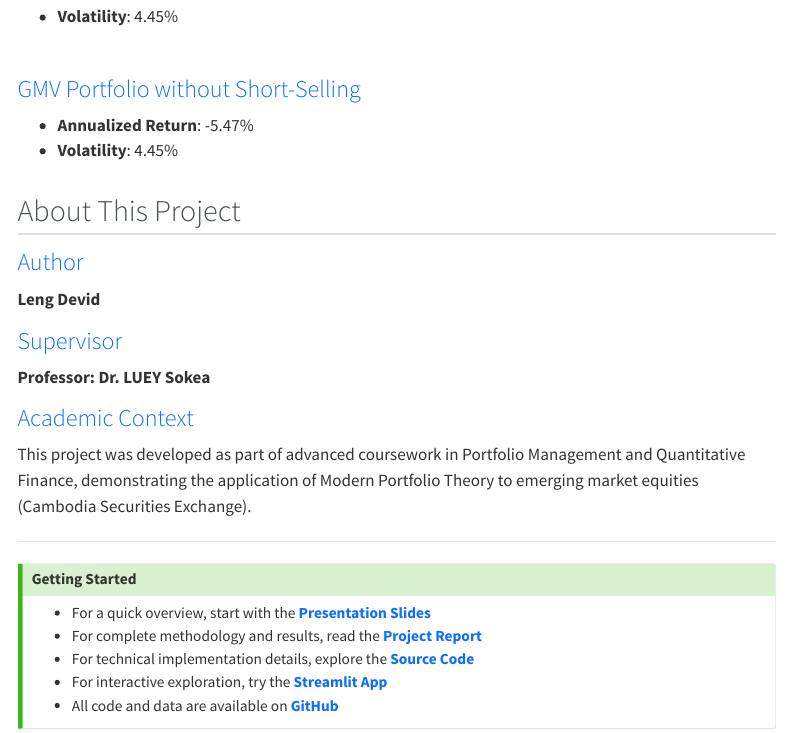
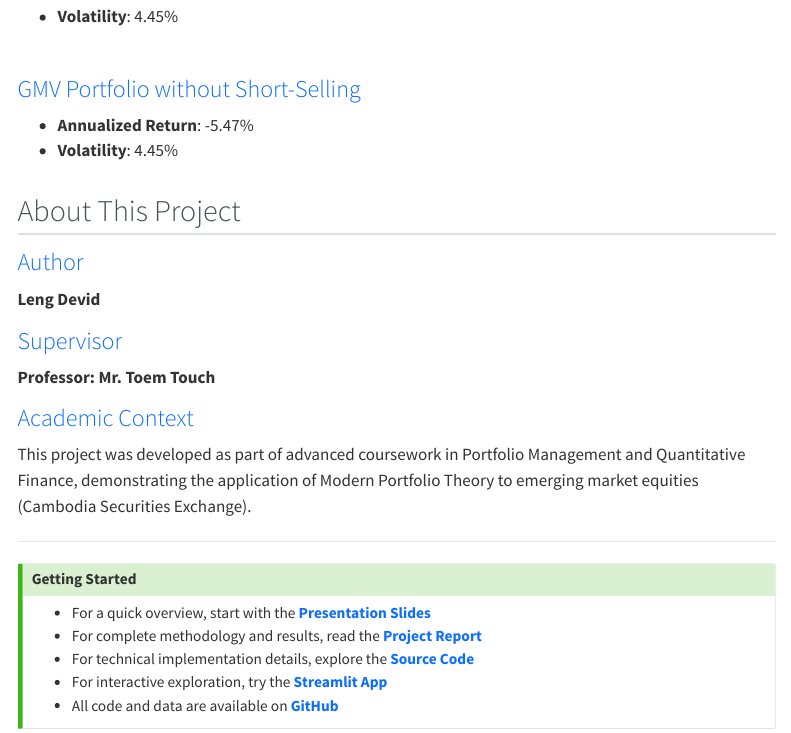
Before and after one commit to LENGDEVID/CSX_Markowitz_Portfolio_Optimzation, a Quarto document (index.qmd): the page in a window 1100 px wide, from 2700 px down. Rendered offline with R 4.5, knitr and Pandoc in place of Quarto, with nearby package versions; menus at the side of the page are left out.

Commit message:
change name

```diff
--- a/index.qmd
+++ b/index.qmd
@@ -134,7 +134,7 @@ Live Streamlit application:
 **Leng Devid**
 
 ### Supervisor
-**Professor: Dr. LUEY Sokea**
+**Professor: Mr. Toem Touch**
 
 ### Academic Context
 This project was developed as part of advanced coursework in Portfolio Management and Quantitative Finance, demonstrating the application of Modern Portfolio Theory to emerging market equities (Cambodia Securities Exchange).
```
